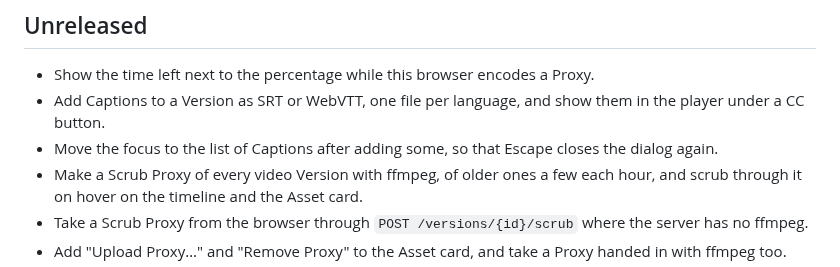
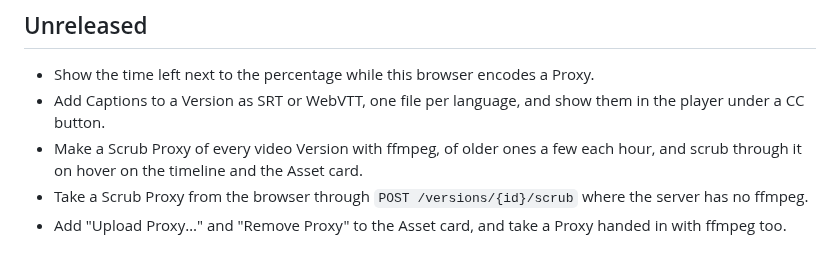
Before and after one commit to joshuabke/nextcloud-deliver, a Markdown page: CHANGELOG.md, the part around the change. Rendered like a GitHub page.

```diff
--- a/CHANGELOG.md
+++ b/CHANGELOG.md
@@ -3,7 +3,6 @@
 ## Unreleased
 - Show the time left next to the percentage while this browser encodes a Proxy.
 - Add Captions to a Version as SRT or WebVTT, one file per language, and show them in the player under a CC button.
-- Move the focus to the list of Captions after adding some, so that Escape closes the dialog again.
 - Make a Scrub Proxy of every video Version with ffmpeg, of older ones a few each hour, and scrub through it on hover on the timeline and the Asset card.
 - Take a Scrub Proxy from the browser through `POST /versions/{id}/scrub` where the server has no ffmpeg.
 - Add "Upload Proxy…" and "Remove Proxy" to the Asset card, and take a Proxy handed in with ffmpeg too.
```
Also changed, not shown: CHANGELOG.de.md (+0 -1 lines).
